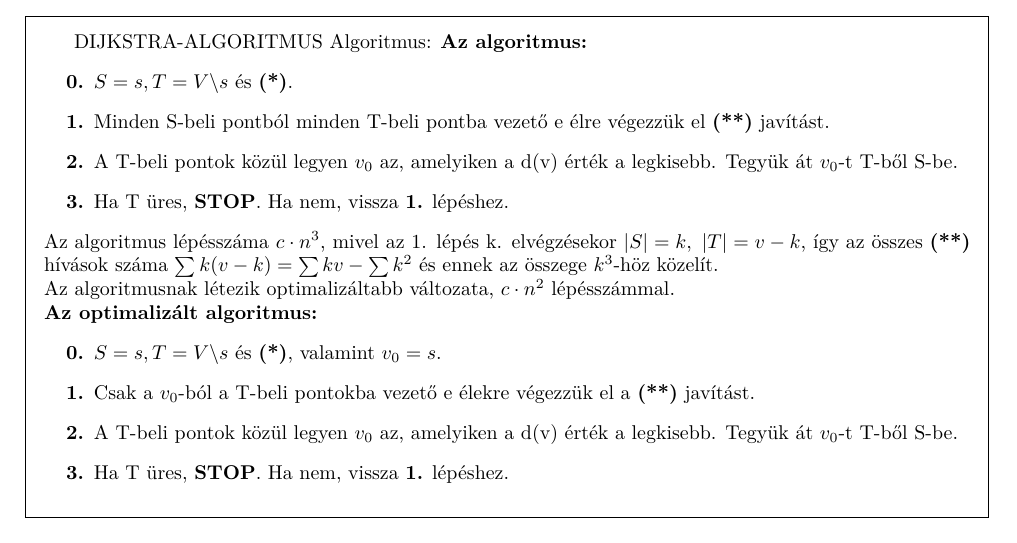
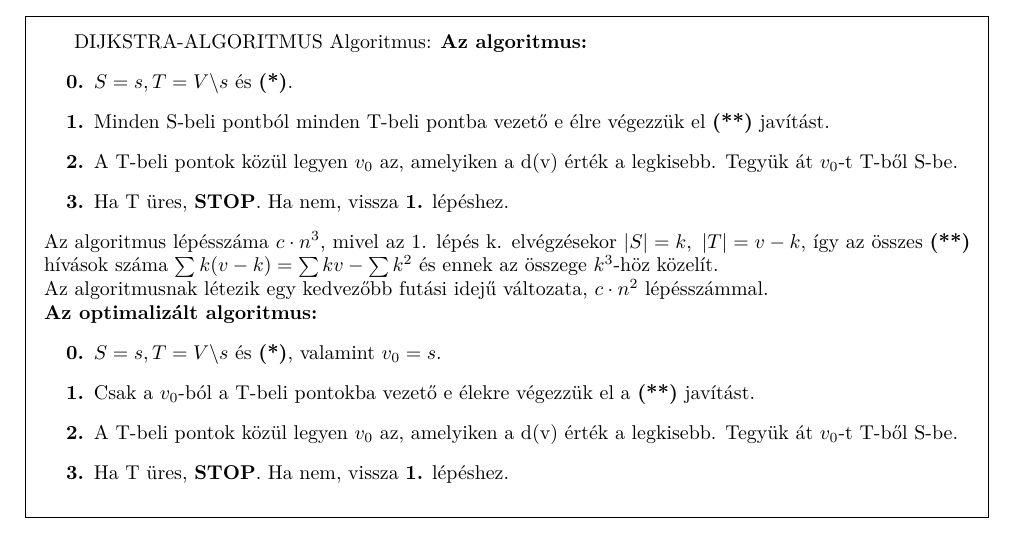
Before and after one commit to bme-notes/bsz2, a LaTeX document (15_tetel.tex): part of page 1 of 2, cut so that both start at the same text. Compiled offline with XeLaTeX.

Commit message:
Rephrase, seemed odd

```diff
--- a/15_tetel.tex
+++ b/15_tetel.tex
@@ -39,7 +39,7 @@ DIJKSTRA-ALGORITMUS Algoritmus:
 \item[\textbf{2.}] A T-beli pontok közül legyen $v_0$ az, amelyiken a d(v) érték a legkisebb. Tegyük át $v_0$-t T-ből S-be.
 \item[\textbf{3.}] Ha T üres, \textbf{STOP}. Ha nem, vissza \textbf{1.} lépéshez.
 \end{itemize}
-Az algoritmus lépésszáma $c\cdot n^3$, mivel az 1. lépés k. elvégzésekor $|S| = k,\,\, |T| = v - k$, így az összes \textbf{(**)} hívások száma $\sum k(v-k) = \sum kv - \sum k^2$ és ennek az összege $k^3$-höz közelít.\\Az algoritmusnak létezik optimalizáltabb változata, $c\cdot n^2$ lépésszámmal.\\
+Az algoritmus lépésszáma $c\cdot n^3$, mivel az 1. lépés k. elvégzésekor $|S| = k,\,\, |T| = v - k$, így az összes \textbf{(**)} hívások száma $\sum k(v-k) = \sum kv - \sum k^2$ és ennek az összege $k^3$-höz közelít.\\Az algoritmusnak létezik egy kedvezőbb futási idejű változata, $c\cdot n^2$ lépésszámmal.\\
 \textbf{Az optimalizált algoritmus:}
 \begin{itemize}
 \item[\textbf{0.}] $S = {s}, T = V\backslash {s}$ és \textbf{(*)}, valamint $v_0 = s$.
```
